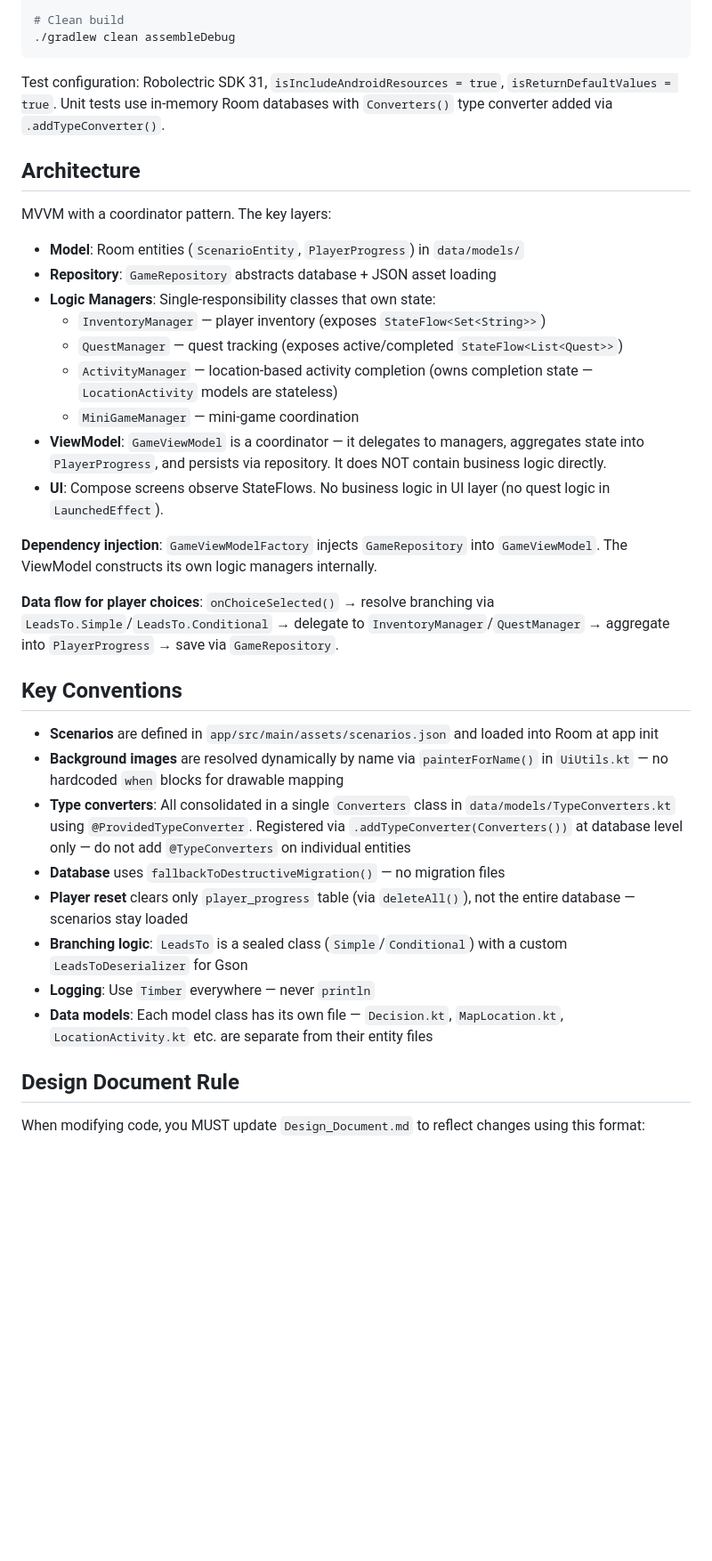
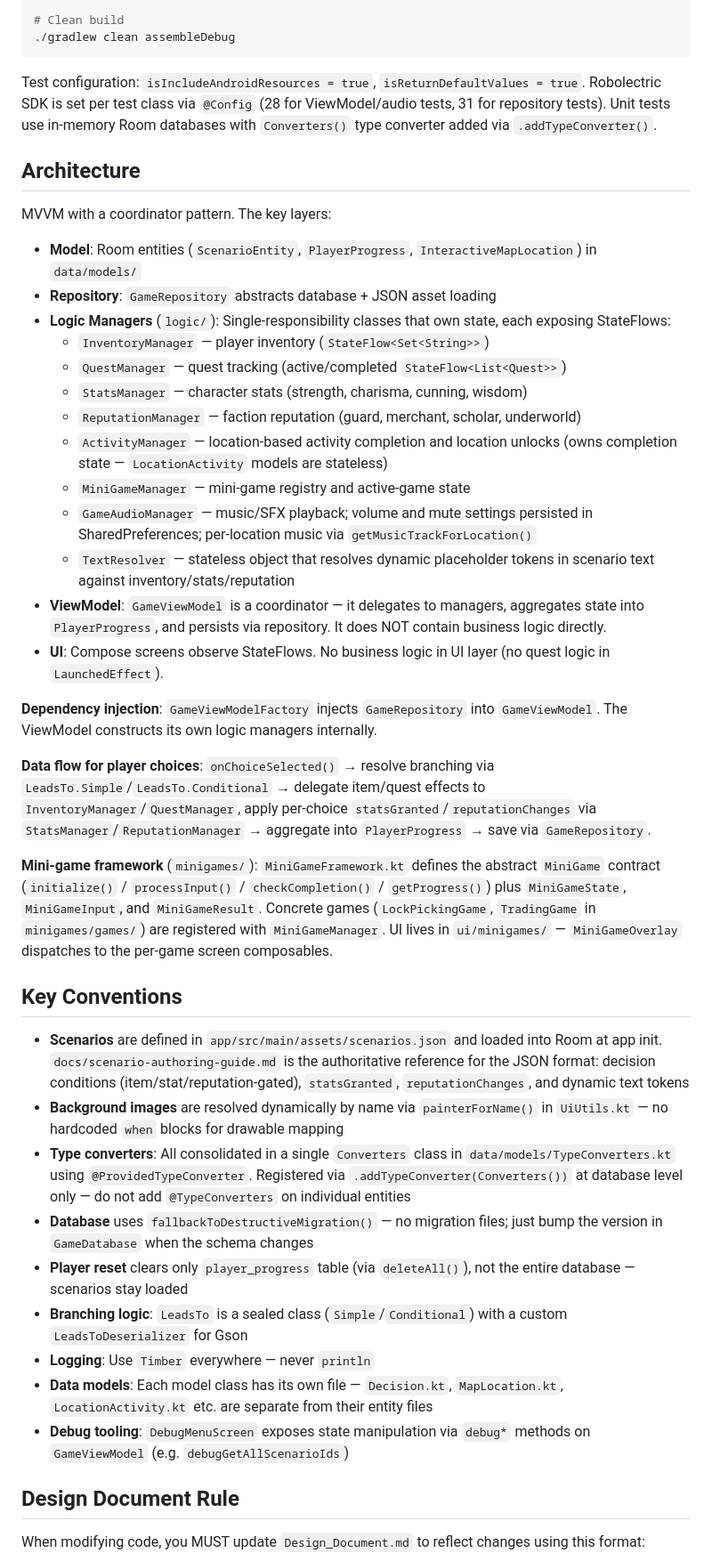
Before and after one commit to m9dful1/CrossroadsofFate, a Markdown page: CLAUDE.md, the part around one of its changes. Shown at 89% size. GitHub-like rendering; blank space fills up the shorter version.

Commit message:
Update CLAUDE.md to reflect current architecture
Document the stats/reputation/audio/text-resolver managers, mini-game
framework, InteractiveMapLocation entity, debug menu, and the scenario
authoring guide; correct the per-class Robolectric SDK config.

````diff
--- a/CLAUDE.md
+++ b/CLAUDE.md
@@ -25,36 +25,43 @@ Crossroads of Fate is an Android narrative RPG built with Kotlin, Jetpack Compos
 ./gradlew clean assembleDebug
 ```
 
-Test configuration: Robolectric SDK 31, `isIncludeAndroidResources = true`, `isReturnDefaultValues = true`. Unit tests use in-memory Room databases with `Converters()` type converter added via `.addTypeConverter()`.
+Test configuration: `isIncludeAndroidResources = true`, `isReturnDefaultValues = true`. Robolectric SDK is set per test class via `@Config` (28 for ViewModel/audio tests, 31 for repository tests). Unit tests use in-memory Room databases with `Converters()` type converter added via `.addTypeConverter()`.
 
 ## Architecture
 
 MVVM with a coordinator pattern. The key layers:
 
-- **Model**: Room entities (`ScenarioEntity`, `PlayerProgress`) in `data/models/`
+- **Model**: Room entities (`ScenarioEntity`, `PlayerProgress`, `InteractiveMapLocation`) in `data/models/`
 - **Repository**: `GameRepository` abstracts database + JSON asset loading
-- **Logic Managers**: Single-responsibility classes that own state:
-  - `InventoryManager` — player inventory (exposes `StateFlow<Set<String>>`)
-  - `QuestManager` — quest tracking (exposes active/completed `StateFlow<List<Quest>>`)
-  - `ActivityManager` — location-based activity completion (owns completion state — `LocationActivity` models are stateless)
-  - `MiniGameManager` — mini-game coordination
+- **Logic Managers** (`logic/`): Single-responsibility classes that own state, each exposing StateFlows:
+  - `InventoryManager` — player inventory (`StateFlow<Set<String>>`)
+  - `QuestManager` — quest tracking (active/completed `StateFlow<List<Quest>>`)
+  - `StatsManager` — character stats (strength, charisma, cunning, wisdom)
+  - `ReputationManager` — faction reputation (guard, merchant, scholar, underworld)
+  - `ActivityManager` — location-based activity completion and location unlocks (owns completion state — `LocationActivity` models are stateless)
+  - `MiniGameManager` — mini-game registry and active-game state
+  - `GameAudioManager` — music/SFX playback; volume and mute settings persisted in SharedPreferences; per-location music via `getMusicTrackForLocation()`
+  - `TextResolver` — stateless object that resolves dynamic placeholder tokens in scenario text against inventory/stats/reputation
 - **ViewModel**: `GameViewModel` is a coordinator — it delegates to managers, aggregates state into `PlayerProgress`, and persists via repository. It does NOT contain business logic directly.
 - **UI**: Compose screens observe StateFlows. No business logic in UI layer (no quest logic in `LaunchedEffect`).
 
 **Dependency injection**: `GameViewModelFactory` injects `GameRepository` into `GameViewModel`. The ViewModel constructs its own logic managers internally.
 
-**Data flow for player choices**: `onChoiceSelected()` → resolve branching via `LeadsTo.Simple`/`LeadsTo.Conditional` → delegate to `InventoryManager`/`QuestManager` → aggregate into `PlayerProgress` → save via `GameRepository`.
+**Data flow for player choices**: `onChoiceSelected()` → resolve branching via `LeadsTo.Simple`/`LeadsTo.Conditional` → delegate item/quest effects to `InventoryManager`/`QuestManager`, apply per-choice `statsGranted`/`reputationChanges` via `StatsManager`/`ReputationManager` → aggregate into `PlayerProgress` → save via `GameRepository`.
+
+**Mini-game framework** (`minigames/`): `MiniGameFramework.kt` defines the abstract `MiniGame` contract (`initialize()` / `processInput()` / `checkCompletion()` / `getProgress()`) plus `MiniGameState`, `MiniGameInput`, and `MiniGameResult`. Concrete games (`LockPickingGame`, `TradingGame` in `minigames/games/`) are registered with `MiniGameManager`. UI lives in `ui/minigames/` — `MiniGameOverlay` dispatches to the per-game screen composables.
 
 ## Key Conventions
 
-- **Scenarios** are defined in `app/src/main/assets/scenarios.json` and loaded into Room at app init
+- **Scenarios** are defined in `app/src/main/assets/scenarios.json` and loaded into Room at app init. `docs/scenario-authoring-guide.md` is the authoritative reference for the JSON format: decision conditions (item/stat/reputation-gated), `statsGranted`, `reputationChanges`, and dynamic text tokens
 - **Background images** are resolved dynamically by name via `painterForName()` in `UiUtils.kt` — no hardcoded `when` blocks for drawable mapping
 - **Type converters**: All consolidated in a single `Converters` class in `data/models/TypeConverters.kt` using `@ProvidedTypeConverter`. Registered via `.addTypeConverter(Converters())` at database level only — do not add `@TypeConverters` on individual entities
-- **Database** uses `fallbackToDestructiveMigration()` — no migration files
+- **Database** uses `fallbackToDestructiveMigration()` — no migration files; just bump the version in `GameDatabase` when the schema changes
 - **Player reset** clears only `player_progress` table (via `deleteAll()`), not the entire database — scenarios stay loaded
 - **Branching logic**: `LeadsTo` is a sealed class (`Simple`/`Conditional`) with a custom `LeadsToDeserializer` for Gson
 - **Logging**: Use `Timber` everywhere — never `println`
 - **Data models**: Each model class has its own file — `Decision.kt`, `MapLocation.kt`, `LocationActivity.kt` etc. are separate from their entity files
+- **Debug tooling**: `DebugMenuScreen` exposes state manipulation via `debug*` methods on `GameViewModel` (e.g. `debugGetAllScenarioIds`)
 
 ## Design Document Rule
 
````
Also changed, not shown: other parts of CLAUDE.md (+8 -8 lines).
